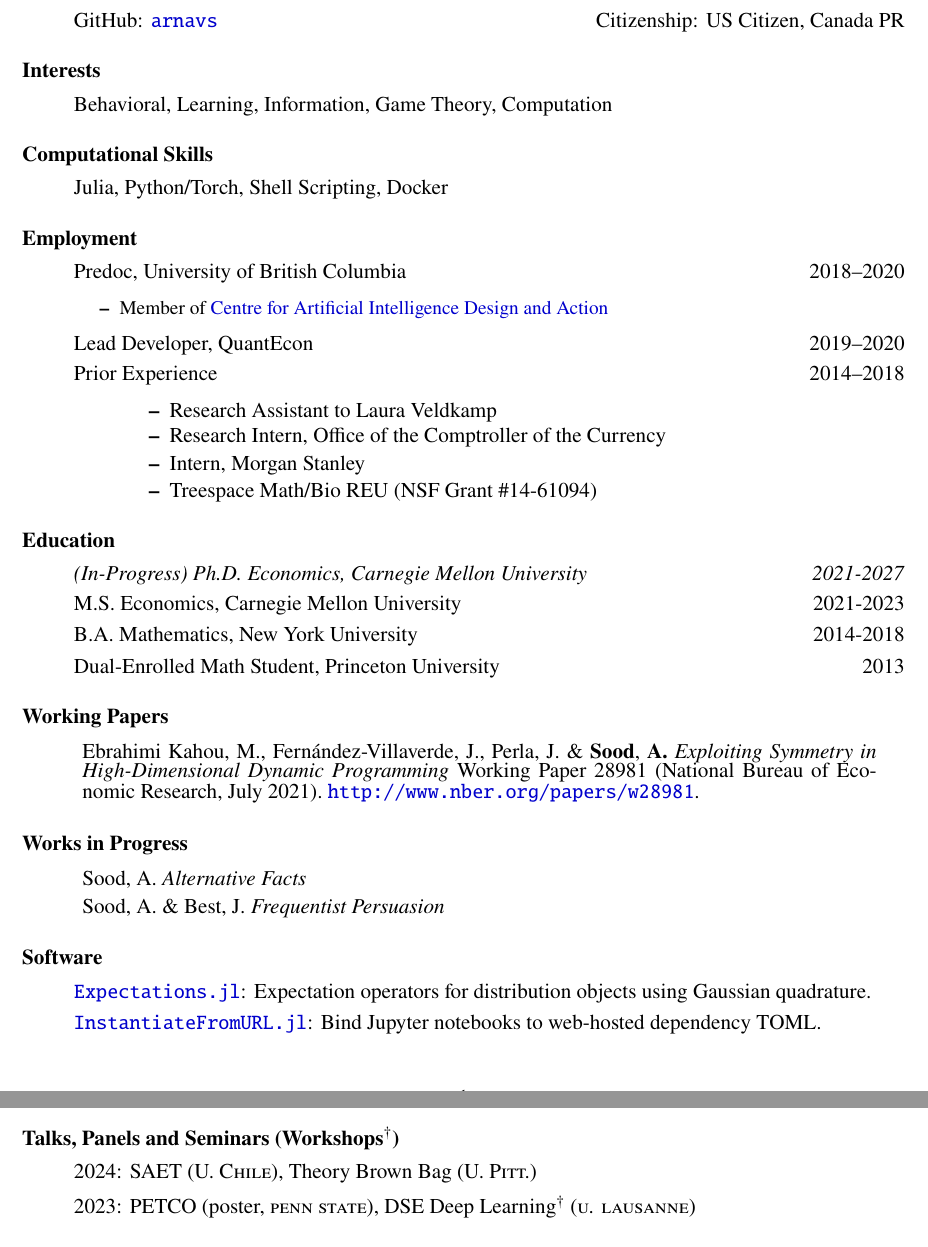
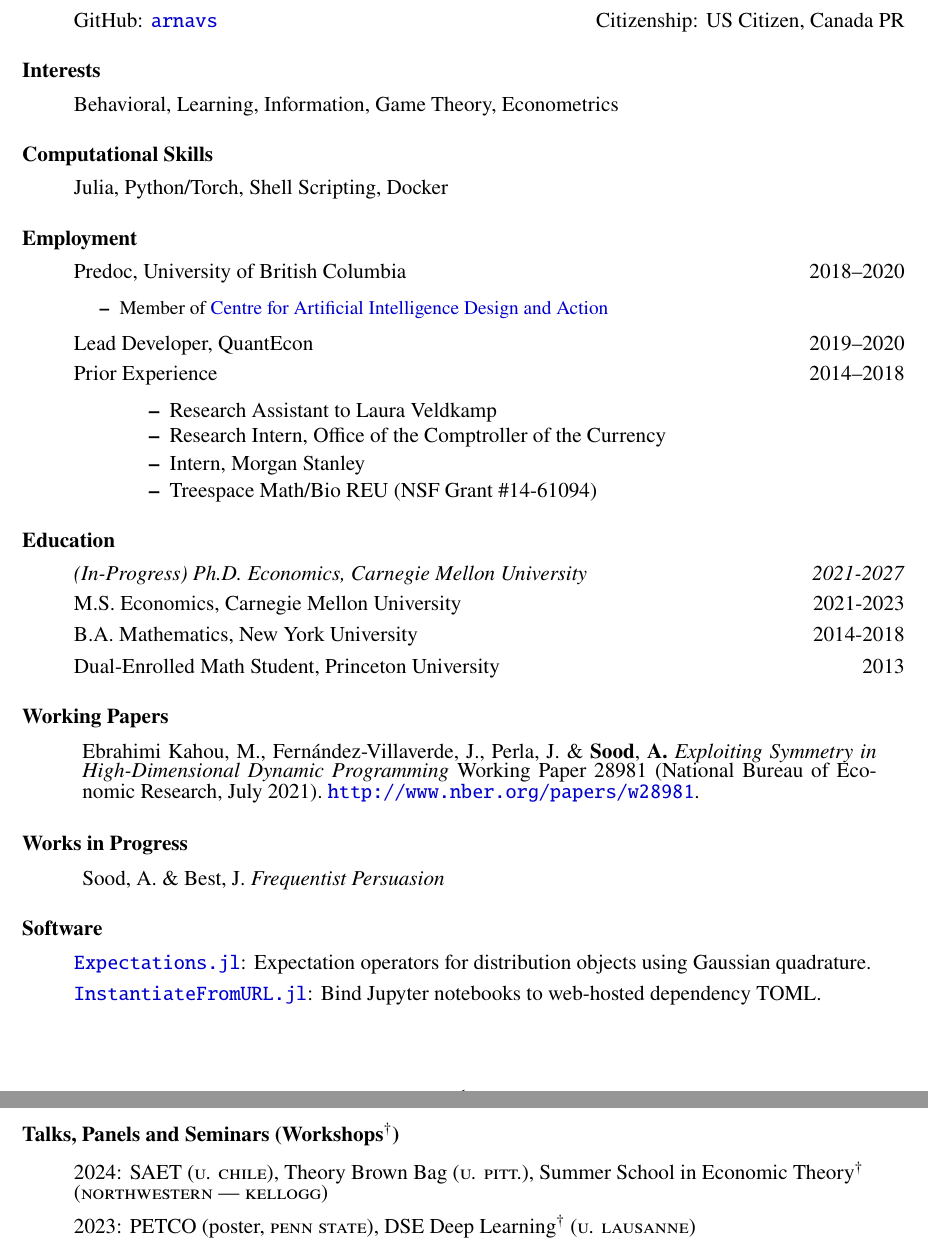
Before and after one commit to arnavs/resume, a LaTeX CV (sood-cv_full.tex): two parts of pages 1 and 2 of 2, joined at a grey line, cut so that both start at the same text. Compiled offline with pdfLaTeX.

Commit message:
Update May 08 24, 07:54:27

```diff
--- a/sood-cv_full.tex
+++ b/sood-cv_full.tex
@@ -58,7 +58,7 @@
 
 \subsubsection*{Interests}
 \begin{itemize}
-  \item Behavioral, Learning, Information, Game Theory, Computation
+  \item Behavioral, Learning, Information, Game Theory, Econometrics
 \end{itemize}
 
 \subsubsection*{Computational Skills}
@@ -105,7 +105,6 @@
 \subsubsection*{Works in Progress}
 \begin{refsection} % refsection environment
 \nocite{FP}
-\nocite{facts}
 \hspace*{1.2cm}%
 \begin{minipage}{0.9\textwidth}%
   \printbibliography[heading=none, sorting=ynt]
@@ -139,7 +138,7 @@
 
 \subsubsection*{Talks, Panels and Seminars (Workshops$^{\dagger}$)}
 \begin{itemize}
-  \item 2024: SAET (\textsc{U. Chile}), Theory Brown Bag (\textsc{U. Pitt.})
+  \item 2024: SAET (\textsc{u. chile}), Theory Brown Bag (\textsc{u. pitt.}), Summer School in Economic Theory$^{\dagger}$ (\textsc{northwestern --- kellogg})
   \item 2023: PETCO (poster, \textsc{penn state}), DSE Deep Learning$^{\dagger}$ (\textsc{u. lausanne})
   \item 2022: ASSA ``What Can AI Do in Economics?'' (\textsc{virtual}), DSE Empirical Market Design$^{\dagger}$ (\textsc{mit})
   \item 2020: JuliaCon (poster and talk, \textsc{virtual})
```
Also changed, not shown: sood-cv_full.bbl, 2 other files.
